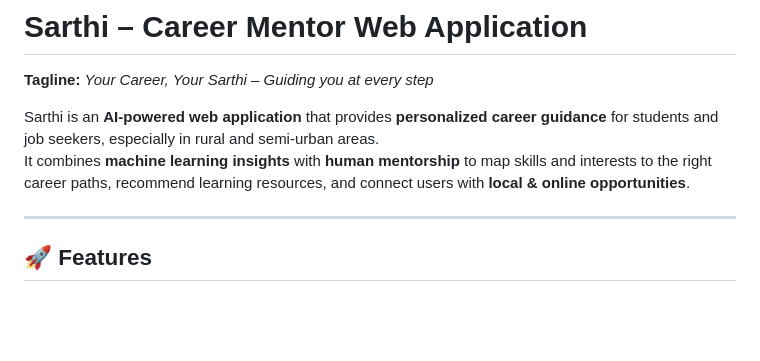
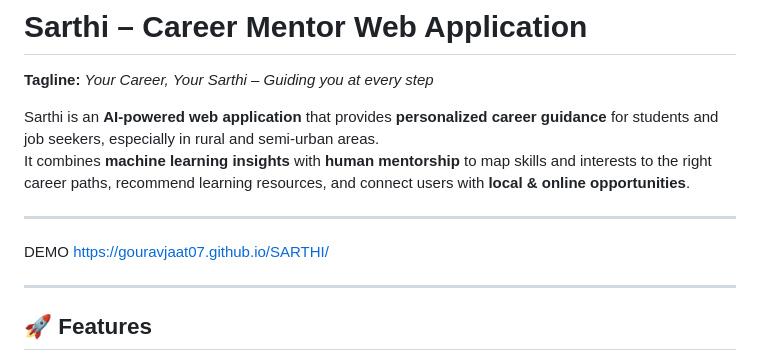
Before and after one commit to Gouravjaat07/SARTHI, a Markdown page: README.md, the part around the change. GitHub-like rendering; blank space fills up the shorter version.

```diff
--- a/README.md
+++ b/README.md
@@ -7,6 +7,10 @@ It combines **machine learning insights** with **human mentorship** to map skill
 
 ---
 
+DEMO
+https://gouravjaat07.github.io/SARTHI/
+
+---
 ## 🚀 Features
 
 - **Profile Analysis** – Academic scores, subject preferences, skills, aspirations
```
